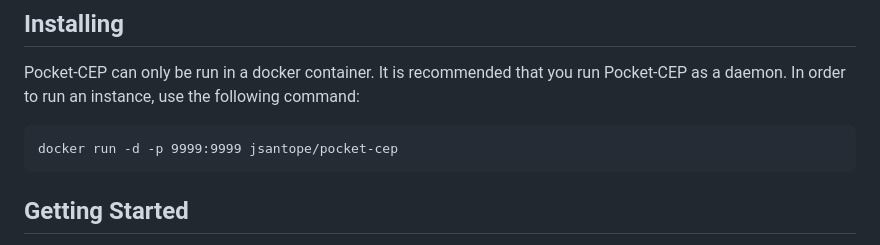
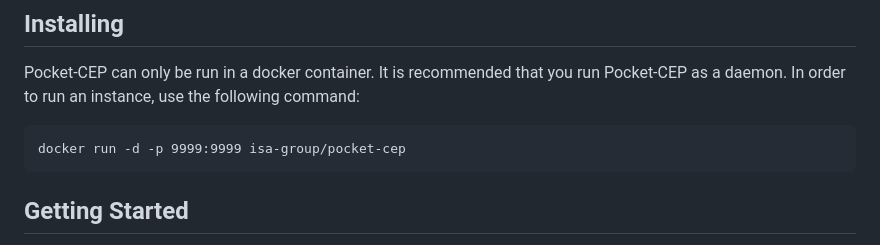
Before and after one commit to isa-group/pocket-cep, a Markdown page: README.md, the part around the change. GitHub-like rendering.

````diff
--- a/README.md
+++ b/README.md
@@ -16,7 +16,7 @@ This project can be useful for anyone thinking on testing a fast changing comple
 Pocket-CEP can only be run in a docker container. It is recommended that you run Pocket-CEP as a daemon. In order to run an instance, use the following command:
 
 ```
-docker run -d -p 9999:9999 jsantope/pocket-cep
+docker run -d -p 9999:9999 isa-group/pocket-cep
 ```
 
 ## Getting Started
````
